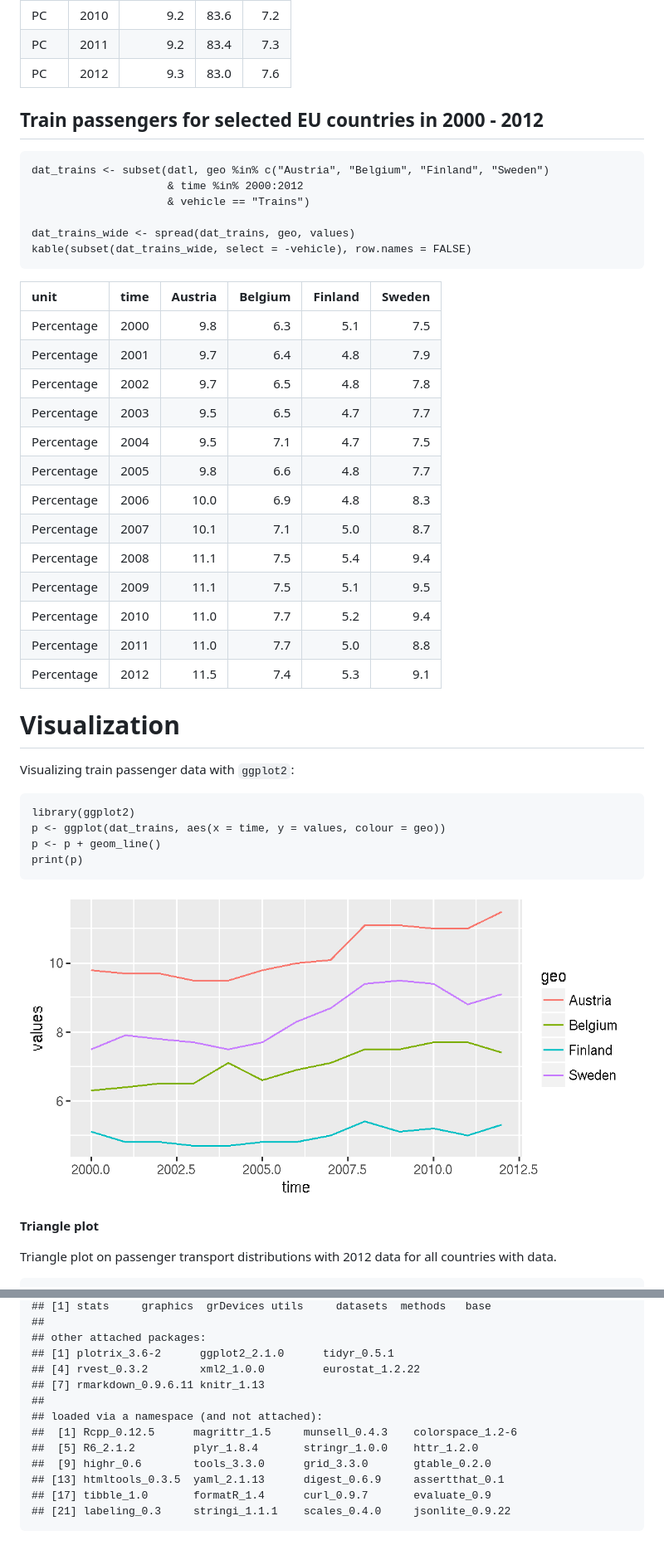
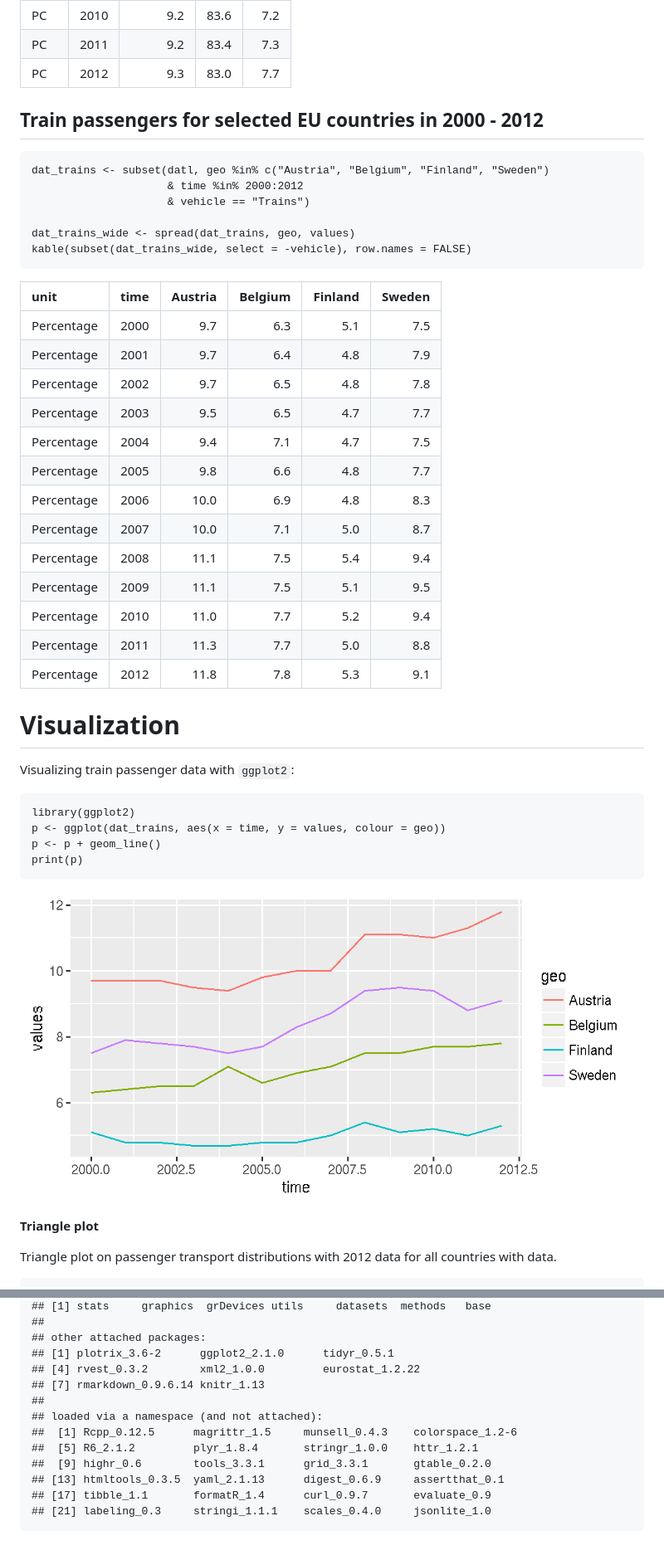
Before and after one commit to rOpenGov/eurostat, a Markdown page: vignettes/eurostat_tutorial.md, 2 parts joined by grey strips. Shown: that part at 83% size. Drawn GitHub-style; pictures changed too: vignettes/fig/trains_plot-1.png.

```diff
--- a/vignettes/eurostat_tutorial.md
+++ b/vignettes/eurostat_tutorial.md
@@ -758,7 +751,7 @@ Reshaping the data is best done with `spread()` in `tidyr`.
 <td align="right">2012</td>
 <td align="right">9.3</td>
 <td align="right">83.0</td>
-<td align="right">7.6</td>
+<td align="right">7.7</td>
 </tr>
 </tbody>
 </table>
@@ -788,7 +781,7 @@ Train passengers for selected EU countries in 2000 - 2012
 <tr class="odd">
 <td align="left">Percentage</td>
 <td align="right">2000</td>
-<td align="right">9.8</td>
+<td align="right">9.7</td>
 <td align="right">6.3</td>
 <td align="right">5.1</td>
 <td align="right">7.5</td>
@@ -820,7 +813,7 @@ Train passengers for selected EU countries in 2000 - 2012
 <tr class="odd">
 <td align="left">Percentage</td>
 <td align="right">2004</td>
-<td align="right">9.5</td>
+<td align="right">9.4</td>
 <td align="right">7.1</td>
 <td align="right">4.7</td>
 <td align="right">7.5</td>
@@ -844,7 +837,7 @@ Train passengers for selected EU countries in 2000 - 2012
 <tr class="even">
 <td align="left">Percentage</td>
 <td align="right">2007</td>
-<td align="right">10.1</td>
+<td align="right">10.0</td>
 <td align="right">7.1</td>
 <td align="right">5.0</td>
 <td align="right">8.7</td>
@@ -876,7 +869,7 @@ Train passengers for selected EU countries in 2000 - 2012
 <tr class="even">
 <td align="left">Percentage</td>
 <td align="right">2011</td>
-<td align="right">11.0</td>
+<td align="right">11.3</td>
 <td align="right">7.7</td>
 <td align="right">5.0</td>
 <td align="right">8.8</td>
@@ -884,8 +877,8 @@ Train passengers for selected EU countries in 2000 - 2012
 <tr class="odd">
 <td align="left">Percentage</td>
 <td align="right">2012</td>
-<td align="right">11.5</td>
-<td align="right">7.4</td>
+<td align="right">11.8</td>
+<td align="right">7.8</td>
 <td align="right">5.3</td>
 <td align="right">9.1</td>
 </tr>
@@ -991,12 +984,12 @@ This tutorial was created with
     ## other attached packages:
     ## [1] plotrix_3.6-2      ggplot2_2.1.0      tidyr_0.5.1
     ## [4] rvest_0.3.2        xml2_1.0.0         eurostat_1.2.22
-    ## [7] rmarkdown_0.9.6.11 knitr_1.13
+    ## [7] rmarkdown_0.9.6.14 knitr_1.13
     ##
     ## loaded via a namespace (and not attached):
     ##  [1] Rcpp_0.12.5      magrittr_1.5     munsell_0.4.3    colorspace_1.2-6
-    ##  [5] R6_2.1.2         plyr_1.8.4       stringr_1.0.0    httr_1.2.0
-    ##  [9] highr_0.6        tools_3.3.0      grid_3.3.0       gtable_0.2.0
+    ##  [5] R6_2.1.2         plyr_1.8.4       stringr_1.0.0    httr_1.2.1
+    ##  [9] highr_0.6        tools_3.3.1      grid_3.3.1       gtable_0.2.0
     ## [13] htmltools_0.3.5  yaml_2.1.13      digest_0.6.9     assertthat_0.1
-    ## [17] tibble_1.0       formatR_1.4      curl_0.9.7       evaluate_0.9
-    ## [21] labeling_0.3     stringi_1.1.1    scales_0.4.0     jsonlite_0.9.22
+    ## [17] tibble_1.1       formatR_1.4      curl_0.9.7       evaluate_0.9
+    ## [21] labeling_0.3     stringi_1.1.1    scales_0.4.0     jsonlite_1.0
```
Also changed, not shown: other parts of vignettes/eurostat_tutorial.md (+51 -58 lines), vignettes/fig/plotGallery-1.png, 3 other files.
